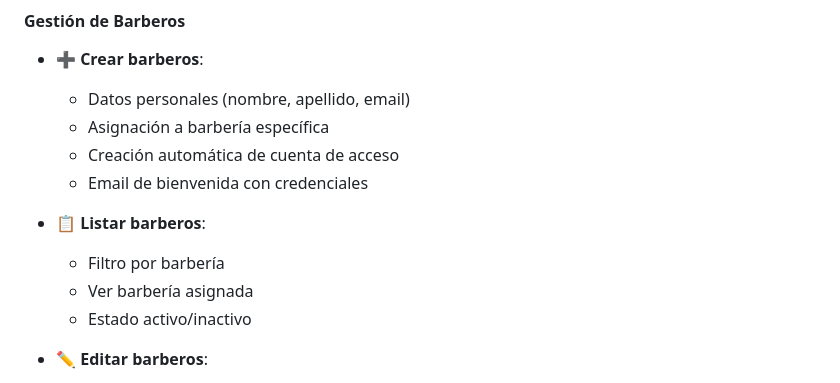
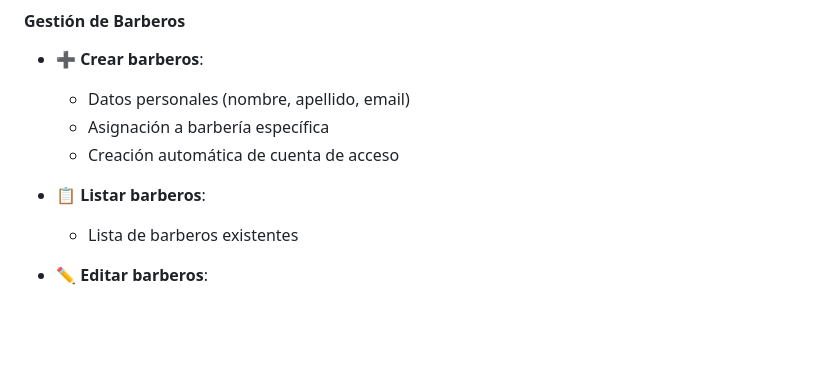
Before and after one commit to Tacodetripa/Barber-Agenda, a Markdown page: README.md, the part around the change. Rendered like a GitHub page; blank space fills up the shorter version.

```diff
--- a/README.md
+++ b/README.md
@@ -73,12 +73,9 @@ El SuperAdmin tiene control total sobre el sistema:
   - Datos personales (nombre, apellido, email)
   - Asignación a barbería específica
   - Creación automática de cuenta de acceso
-  - Email de bienvenida con credenciales
 
 - 📋 **Listar barberos**:
-  - Filtro por barbería
-  - Ver barbería asignada
-  - Estado activo/inactivo
+  - Lista de barberos existentes
 
 - ✏️ **Editar barberos**:
   - Modificar información personal
```
